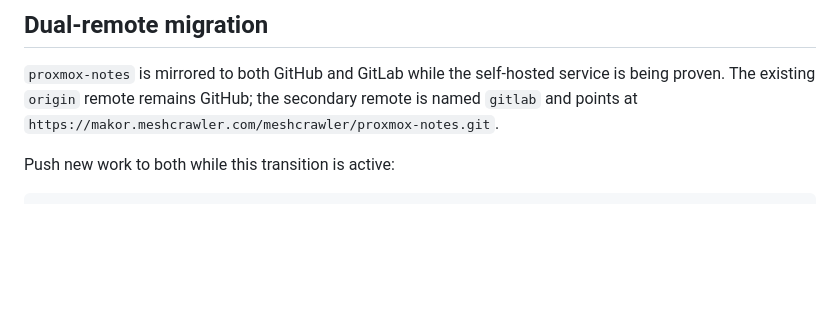
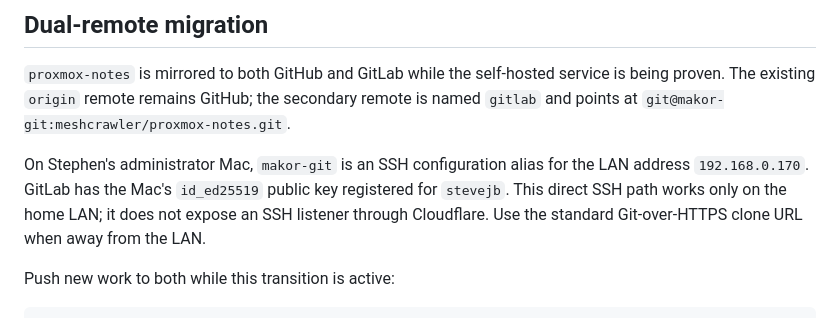
Before and after one commit to stephenVertex/proxmox-notes, a Markdown page: GITLAB.md, the part around the change. GitHub-like rendering; blank space fills up the shorter version.

Commit message:
docs: record LAN SSH mirror access

```diff
--- a/GITLAB.md
+++ b/GITLAB.md
@@ -105,7 +105,13 @@ Git-over-HTTPS URLs because GitLab's public SSH listener is not exposed.
 `proxmox-notes` is mirrored to both GitHub and GitLab while the self-hosted
 service is being proven. The existing `origin` remote remains GitHub; the
 secondary remote is named `gitlab` and points at
-`https://makor.meshcrawler.com/meshcrawler/proxmox-notes.git`.
+`git@makor-git:meshcrawler/proxmox-notes.git`.
+
+On Stephen's administrator Mac, `makor-git` is an SSH configuration alias for
+the LAN address `192.168.0.170`. GitLab has the Mac's `id_ed25519` public key
+registered for `stevejb`. This direct SSH path works only on the home LAN; it
+does not expose an SSH listener through Cloudflare. Use the standard
+Git-over-HTTPS clone URL when away from the LAN.
 
 Push new work to both while this transition is active:
 
```
